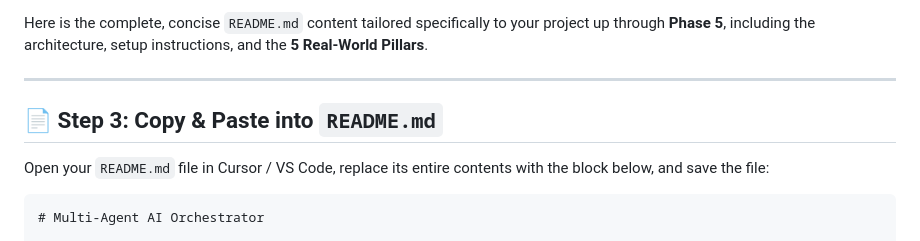
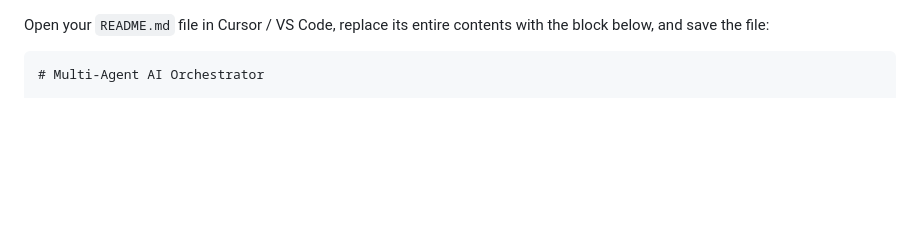
Before and after one commit to Abbaskini01/multi-agent-ai-orchestrator, a Markdown page: README.md, the part around the change. GitHub-like rendering; blank space fills up the shorter version.

Commit message:
Update README.md with project title
Removed outdated content and added project title.

````diff
--- a/README.md
+++ b/README.md
@@ -1,9 +1,3 @@
-Here is the complete, concise `README.md` content tailored specifically to your project up through **Phase 5**, including the architecture, setup instructions, and the **5 Real-World Pillars**.
-
----
-
-## 📄 Step 3: Copy & Paste into `README.md`
-
 Open your `README.md` file in Cursor / VS Code, replace its entire contents with the block below, and save the file:
 
 ```markdown
````
